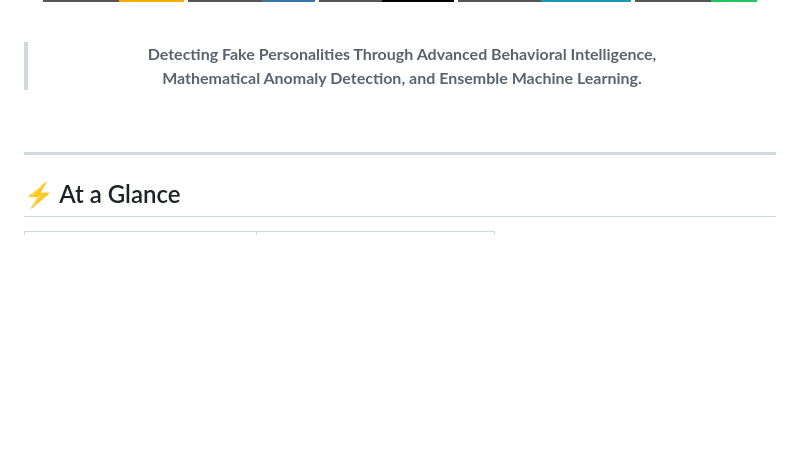
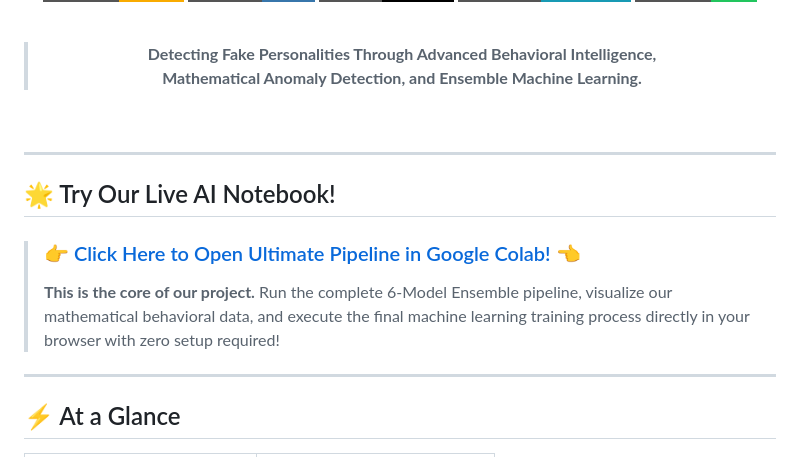
Before and after one commit to HowardWoon/Catfish-Detector-ML-Models, a Markdown page: README.md, the part around the change. Drawn GitHub-style; badges without logos; blank space fills up the shorter version.

Commit message:
Docs: Re-added the highly prominent Colab callout that was temporarily lost during the UI design merge

```diff
--- a/README.md
+++ b/README.md
@@ -18,6 +18,12 @@
 <br/>
 
 </div>
+
+---
+
+## 🌟 Try Our Live AI Notebook!
+> ### 👉 [Click Here to Open Ultimate Pipeline in Google Colab!](https://colab.research.google.com/drive/1DygpqueWNxma9PUHvAIp2jaK737kO7kZ) 👈
+> **This is the core of our project.** Run the complete 6-Model Ensemble pipeline, visualize our mathematical behavioral data, and execute the final machine learning training process directly in your browser with zero setup required!
 
 ---
 
```
